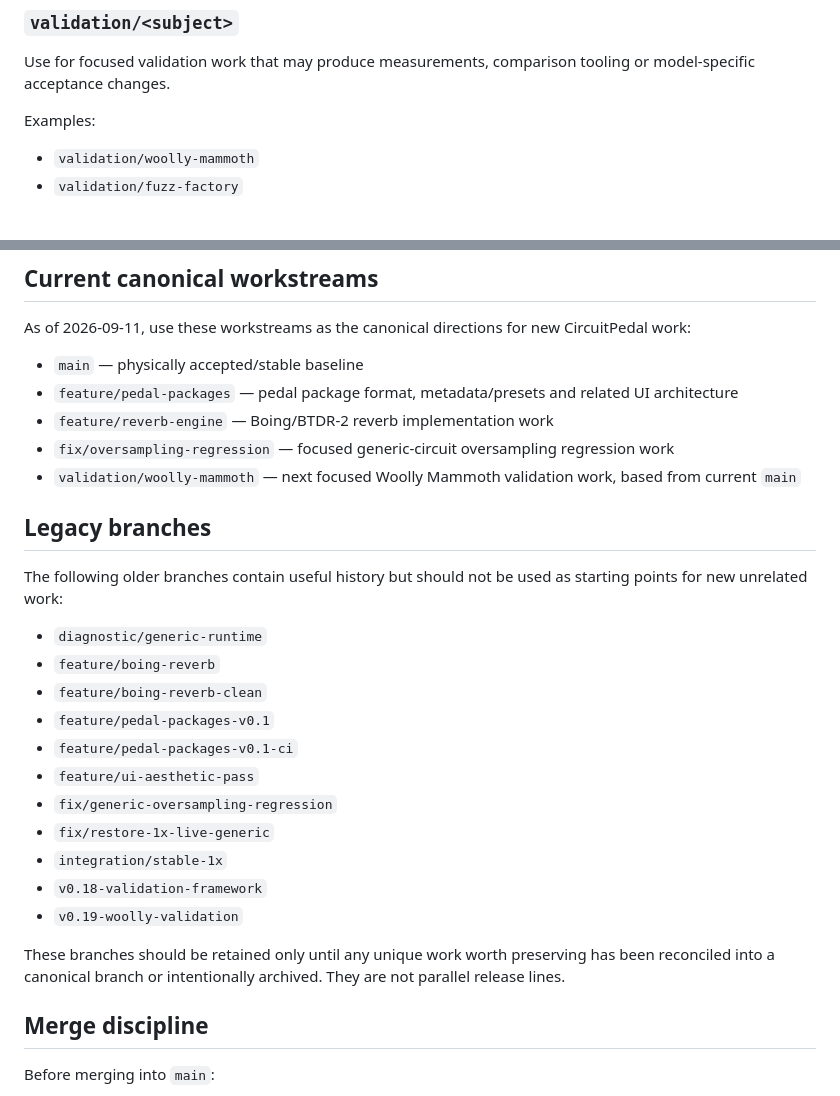
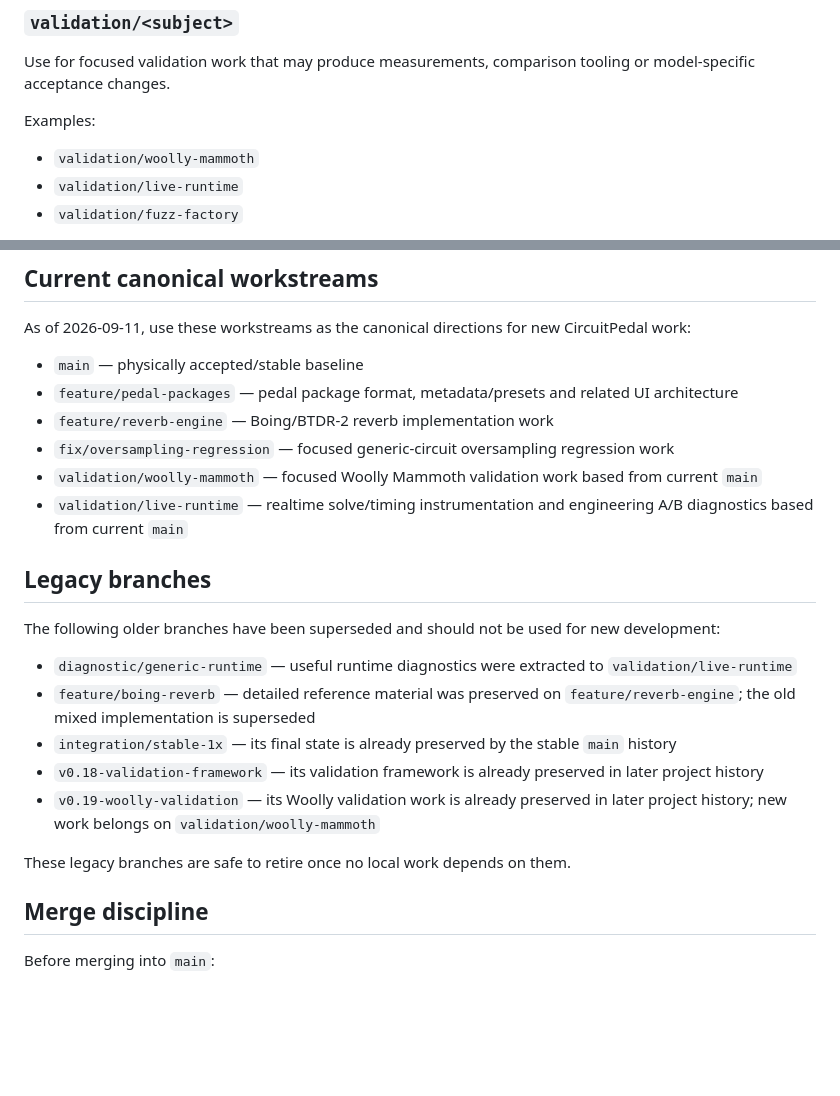
Before and after one commit to jhaago/CircuitPedal, a Markdown page: docs/branching.md, 2 parts joined by grey strips. GitHub-like rendering; blank space fills up the shorter version.

Commit message:
Update canonical branch map after legacy extraction

```diff
--- a/docs/branching.md
+++ b/docs/branching.md
@@ -48,6 +48,7 @@ Use for focused validation work that may produce measurements, comparison toolin
 Examples:
 
 - `validation/woolly-mammoth`
+- `validation/live-runtime`
 - `validation/fuzz-factory`
 
 Validation branches should be short-lived. Important validation tooling that is useful project-wide should be merged into `main`; historical milestones should be preserved with tags/releases rather than permanent version-number branches.
@@ -86,25 +87,20 @@ As of 2026-09-11, use these workstreams as the canonical directions for new Circ
 - `feature/pedal-packages` — pedal package format, metadata/presets and related UI architecture
 - `feature/reverb-engine` — Boing/BTDR-2 reverb implementation work
 - `fix/oversampling-regression` — focused generic-circuit oversampling regression work
-- `validation/woolly-mammoth` — next focused Woolly Mammoth validation work, based from current `main`
+- `validation/woolly-mammoth` — focused Woolly Mammoth validation work based from current `main`
+- `validation/live-runtime` — realtime solve/timing instrumentation and engineering A/B diagnostics based from current `main`
 
 ## Legacy branches
 
-The following older branches contain useful history but should not be used as starting points for new unrelated work:
+The following older branches have been superseded and should not be used for new development:
 
-- `diagnostic/generic-runtime`
-- `feature/boing-reverb`
-- `feature/boing-reverb-clean`
-- `feature/pedal-packages-v0.1`
-- `feature/pedal-packages-v0.1-ci`
-- `feature/ui-aesthetic-pass`
-- `fix/generic-oversampling-regression`
-- `fix/restore-1x-live-generic`
-- `integration/stable-1x`
-- `v0.18-validation-framework`
-- `v0.19-woolly-validation`
+- `diagnostic/generic-runtime` — useful runtime diagnostics were extracted to `validation/live-runtime`
+- `feature/boing-reverb` — detailed reference material was preserved on `feature/reverb-engine`; the old mixed implementation is superseded
+- `integration/stable-1x` — its final state is already preserved by the stable `main` history
+- `v0.18-validation-framework` — its validation framework is already preserved in later project history
+- `v0.19-woolly-validation` — its Woolly validation work is already preserved in later project history; new work belongs on `validation/woolly-mammoth`
 
-These branches should be retained only until any unique work worth preserving has been reconciled into a canonical branch or intentionally archived. They are not parallel release lines.
+These legacy branches are safe to retire once no local work depends on them.
 
 ## Merge discipline
 
```
